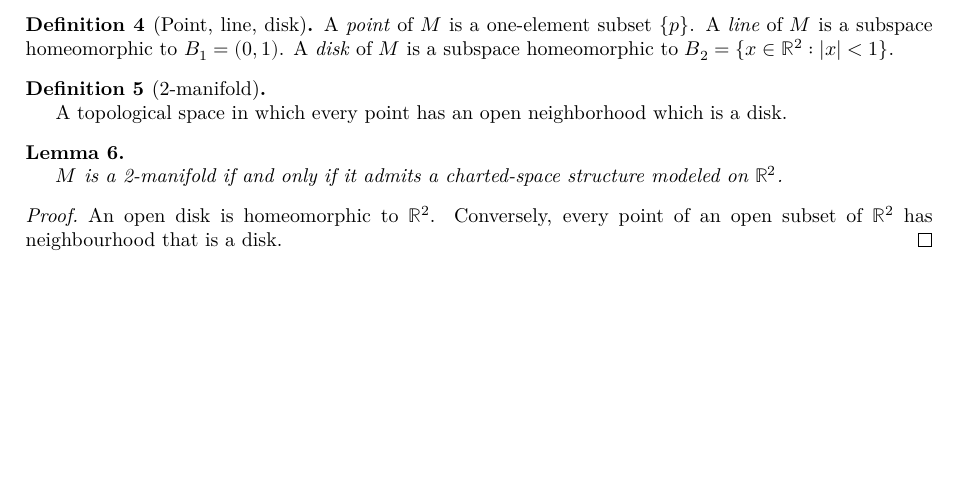
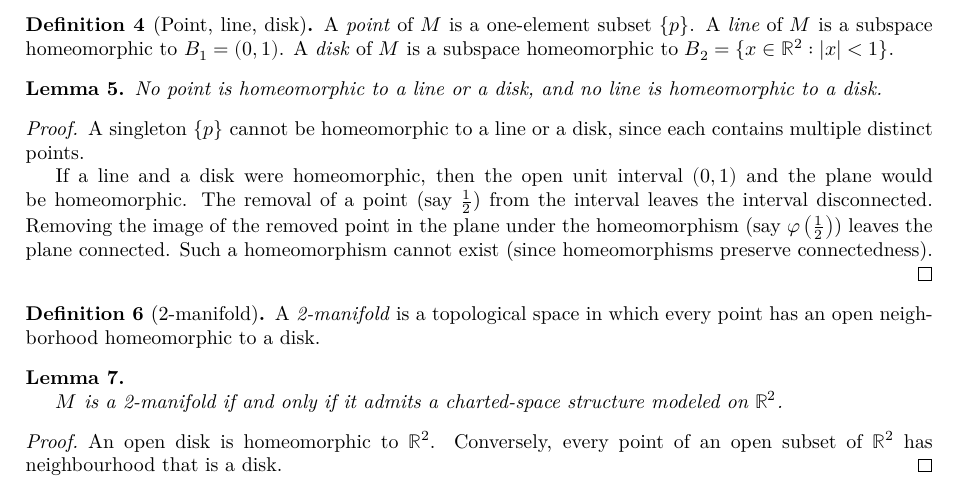
Before and after one commit to colinrford/guibas-stolfi, a LaTeX thesis (blueprint/src/print.tex, which reads blueprint/src/chapter/subdivisions.tex): part of page 4 of 22, cut so that both start at the same text, the shorter picture padded with empty space. Compiled offline with XeLaTeX.

Commit message:
updated blueprint for preliminaries, leading up to def of subdivision

```diff
--- a/blueprint/src/chapter/subdivisions.tex
+++ b/blueprint/src/chapter/subdivisions.tex
@@ -44,21 +44,42 @@ result below needs that hypothesis, it is stated explicitly.
 
     % % % definitions of points, lines, disks
     \begin{definition}[Point, line, disk]\label{def:point-line-disk}
-      %\lean{GuibasStolfi.IsPoint, GuibasStolfi.IsLine, GuibasStolfi.IsDisk}
-
+      \lean{GuibasStolfi.IsPoint, GuibasStolfi.IsLine, GuibasStolfi.IsDisk}
+      \leanok
       A \emph{point} of $M$ is a one-element subset $\{ p \}$.
       A \emph{line} of $M$ is a subspace homeomorphic to $B_1 = (0, 1)$.
       A \emph{disk} of $M$ is a subspace homeomorphic to $B_2 = \{ x \in
       \mathbb{R}^2 : |x| < 1 \}$.
     \end{definition}
 
+    % % % lemma distinguishing poitns, lines, disk
+    \begin{lemma}\label{lem:shapes-not-homeomorphic}
+      \uses{def:point-line-disk}
+      \lean{GuibasStolfi.shapes_not_homeomorphic}
+      \leanok
+      No point is homeomorphic to a line or a disk, and no line is homeomorphic
+      to a disk.
+    \end{lemma}
+    \begin{proof}
+      A singleton $\{ p \}$ cannot be homeomorphic to a line or a disk, since
+      each contains multiple distinct points.
+
+      If a line and a disk were homeomorphic, then the open unit interval
+      $(0, 1)$ and the plane would be homeomorphic. The removal of a point (say
+      $\frac{1}{2}$) from the interval leaves the interval disconnected.
+      Removing the image of the removed point in the plane under the
+      homeomorphism (say $\varphi \left( \frac{1}{2} \right)$) leaves the plane
+      connected. Such a homeomorphism cannot exist (since homeomorphisms
+      preserve connectedness).
+    \end{proof}
+
     % % % definition of 2 manifold
     \begin{definition}[2-manifold]\label{def:manifold}
       \uses{def:point-line-disk}
-      %\lean{GuibasStolfi.IsTwoManifold}
-
-      A topological space in which every point has an open neighborhood which
-      is a disk.
+      \lean{GuibasStolfi.IsTwoManifold}
+      \leanok
+      A \emph{2-manifold} is a topological space in which every point has an
+      open neighborhood homeomorphic to a disk.
     \end{definition}
 
     % % % lemma relating our 2 manifold to mathlib4's charted space
```
Also changed, not shown: blueprint/src/chapter/subdivisions.tex (4 more changed lines).
